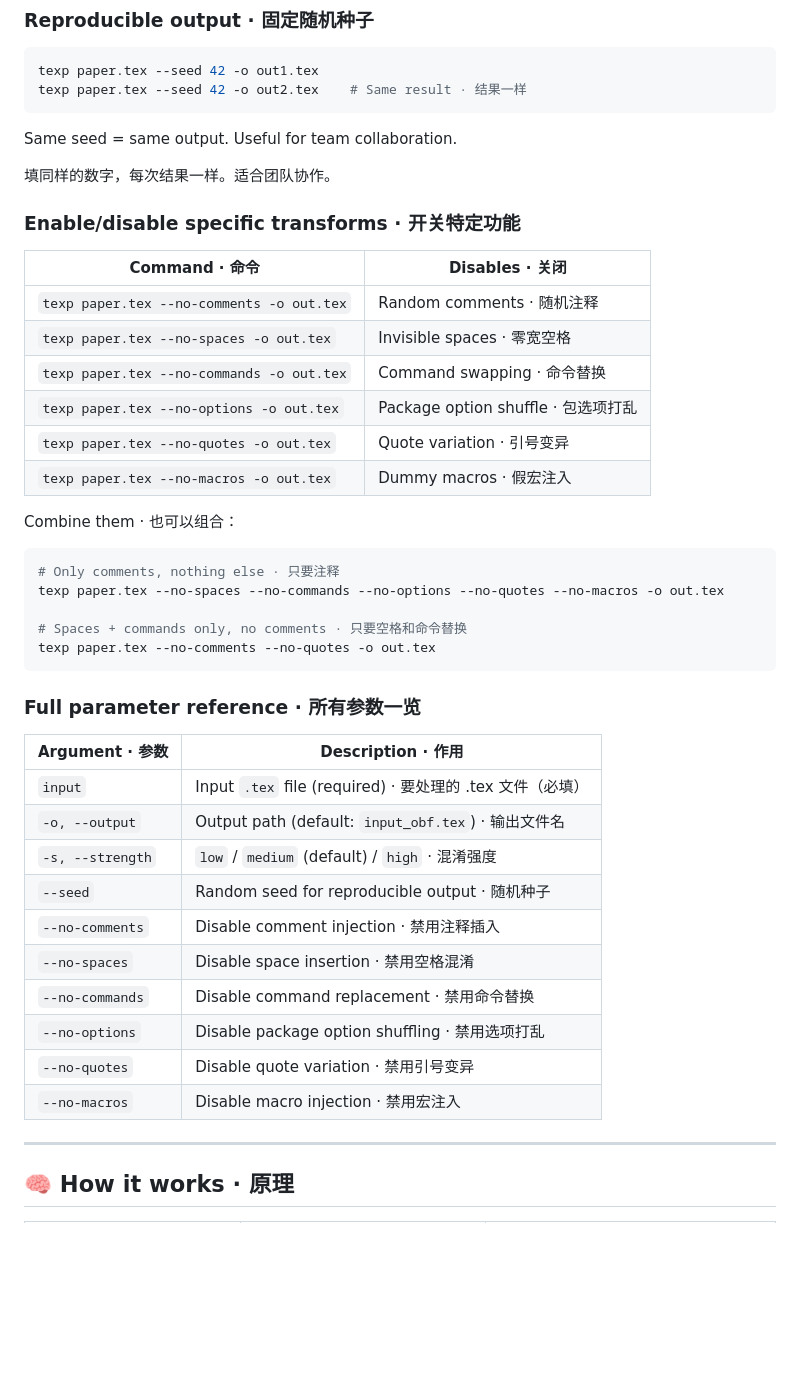
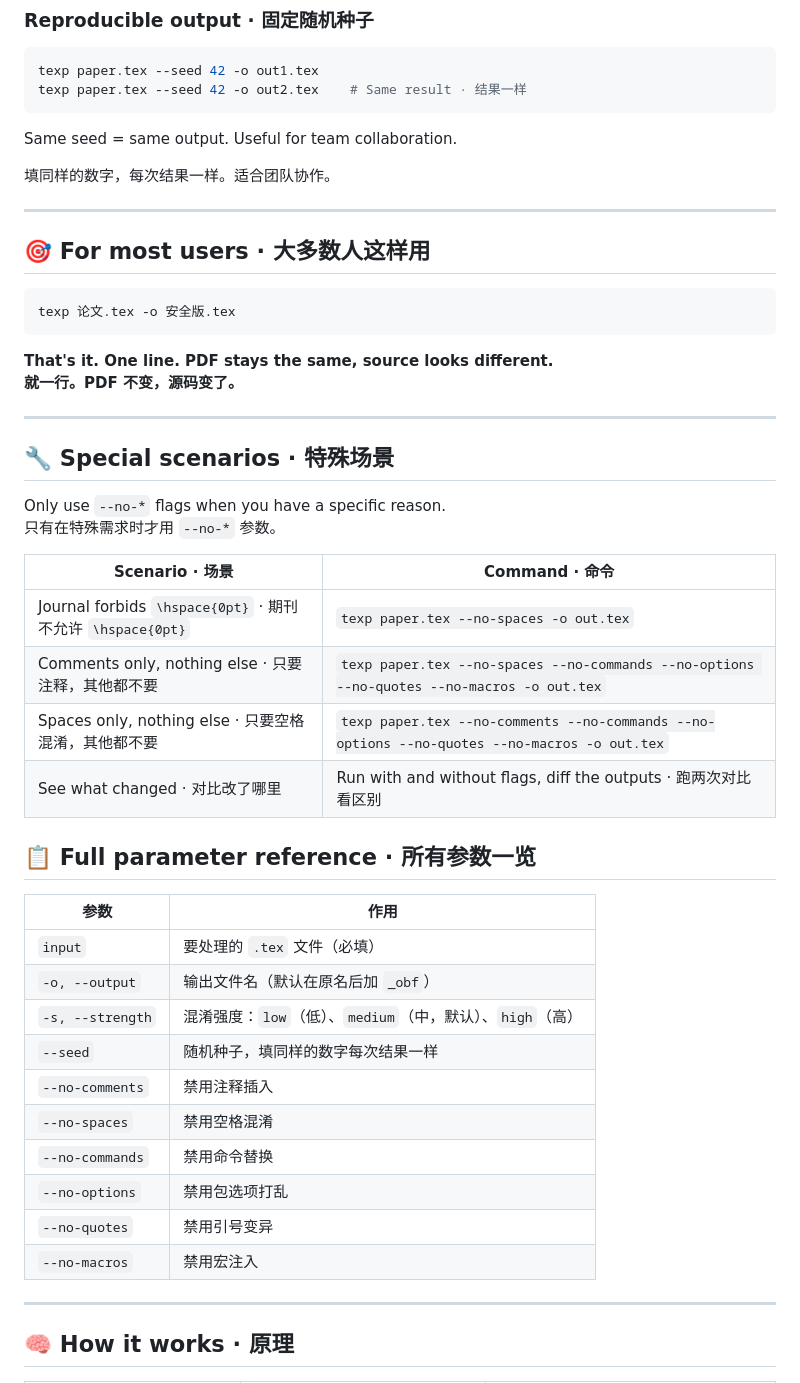
Before and after one commit to sylvanlisayhi-cyber/latex-privacy, a Markdown page: README.md, the part around the change. Rendered like a GitHub page; blank space fills up the shorter version.

Commit message:
Simplify README: highlight one-line usage, move --no-* flags to special scenarios section, Chinese-only parameter table

````diff
--- a/README.md
+++ b/README.md
@@ -131,41 +131,45 @@ Same seed = same output. Useful for team collaboration.
 
 填同样的数字，每次结果一样。适合团队协作。
 
-### Enable/disable specific transforms · 开关特定功能
+---
 
-| Command · 命令 | Disables · 关闭 |
-|----------------|-----------------|
-| `texp paper.tex --no-comments -o out.tex` | Random comments · 随机注释 |
-| `texp paper.tex --no-spaces -o out.tex` | Invisible spaces · 零宽空格 |
-| `texp paper.tex --no-commands -o out.tex` | Command swapping · 命令替换 |
-| `texp paper.tex --no-options -o out.tex` | Package option shuffle · 包选项打乱 |
-| `texp paper.tex --no-quotes -o out.tex` | Quote variation · 引号变异 |
-| `texp paper.tex --no-macros -o out.tex` | Dummy macros · 假宏注入 |
-
-Combine them · 也可以组合：
+## 🎯 For most users · 大多数人这样用
 
 ```bash
-# Only comments, nothing else · 只要注释
-texp paper.tex --no-spaces --no-commands --no-options --no-quotes --no-macros -o out.tex
-
-# Spaces + commands only, no comments · 只要空格和命令替换
-texp paper.tex --no-comments --no-quotes -o out.tex
+texp 论文.tex -o 安全版.tex
 ```
 
-### Full parameter reference · 所有参数一览
+**That's it. One line. PDF stays the same, source looks different.**
+**就一行。PDF 不变，源码变了。**
 
-| Argument · 参数 | Description · 作用 |
-|-----------------|-------------------|
-| `input` | Input `.tex` file (required) · 要处理的 .tex 文件（必填） |
-| `-o, --output` | Output path (default: `input_obf.tex`) · 输出文件名 |
-| `-s, --strength` | `low` / `medium` (default) / `high` · 混淆强度 |
-| `--seed` | Random seed for reproducible output · 随机种子 |
-| `--no-comments` | Disable comment injection · 禁用注释插入 |
-| `--no-spaces` | Disable space insertion · 禁用空格混淆 |
-| `--no-commands` | Disable command replacement · 禁用命令替换 |
-| `--no-options` | Disable package option shuffling · 禁用选项打乱 |
-| `--no-quotes` | Disable quote variation · 禁用引号变异 |
-| `--no-macros` | Disable macro injection · 禁用宏注入 |
+---
+
+## 🔧 Special scenarios · 特殊场景
+
+Only use `--no-*` flags when you have a specific reason.
+只有在特殊需求时才用 `--no-*` 参数。
+
+| Scenario · 场景 | Command · 命令 |
+|----------------|----------------|
+| Journal forbids `\hspace{0pt}` · 期刊不允许 `\hspace{0pt}` | `texp paper.tex --no-spaces -o out.tex` |
+| Comments only, nothing else · 只要注释，其他都不要 | `texp paper.tex --no-spaces --no-commands --no-options --no-quotes --no-macros -o out.tex` |
+| Spaces only, nothing else · 只要空格混淆，其他都不要 | `texp paper.tex --no-comments --no-commands --no-options --no-quotes --no-macros -o out.tex` |
+| See what changed · 对比改了哪里 | Run with and without flags, diff the outputs · 跑两次对比看区别 |
+
+## 📋 Full parameter reference · 所有参数一览
+
+| 参数 | 作用 |
+|------|------|
+| `input` | 要处理的 `.tex` 文件（必填） |
+| `-o, --output` | 输出文件名（默认在原名后加 `_obf`） |
+| `-s, --strength` | 混淆强度：`low`（低）、`medium`（中，默认）、`high`（高） |
+| `--seed` | 随机种子，填同样的数字每次结果一样 |
+| `--no-comments` | 禁用注释插入 |
+| `--no-spaces` | 禁用空格混淆 |
+| `--no-commands` | 禁用命令替换 |
+| `--no-options` | 禁用包选项打乱 |
+| `--no-quotes` | 禁用引号变异 |
+| `--no-macros` | 禁用宏注入 |
 
 ---
 
````
